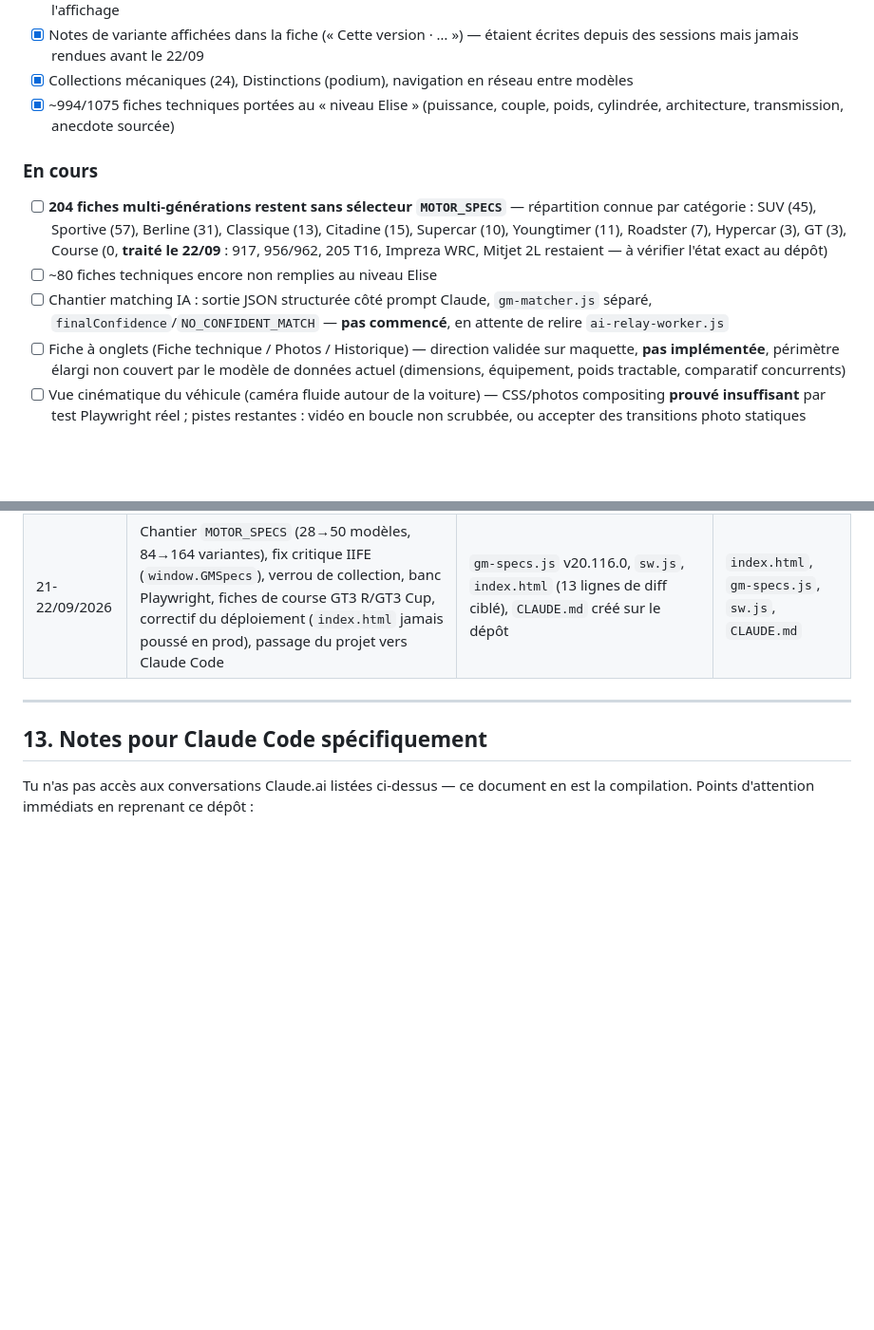
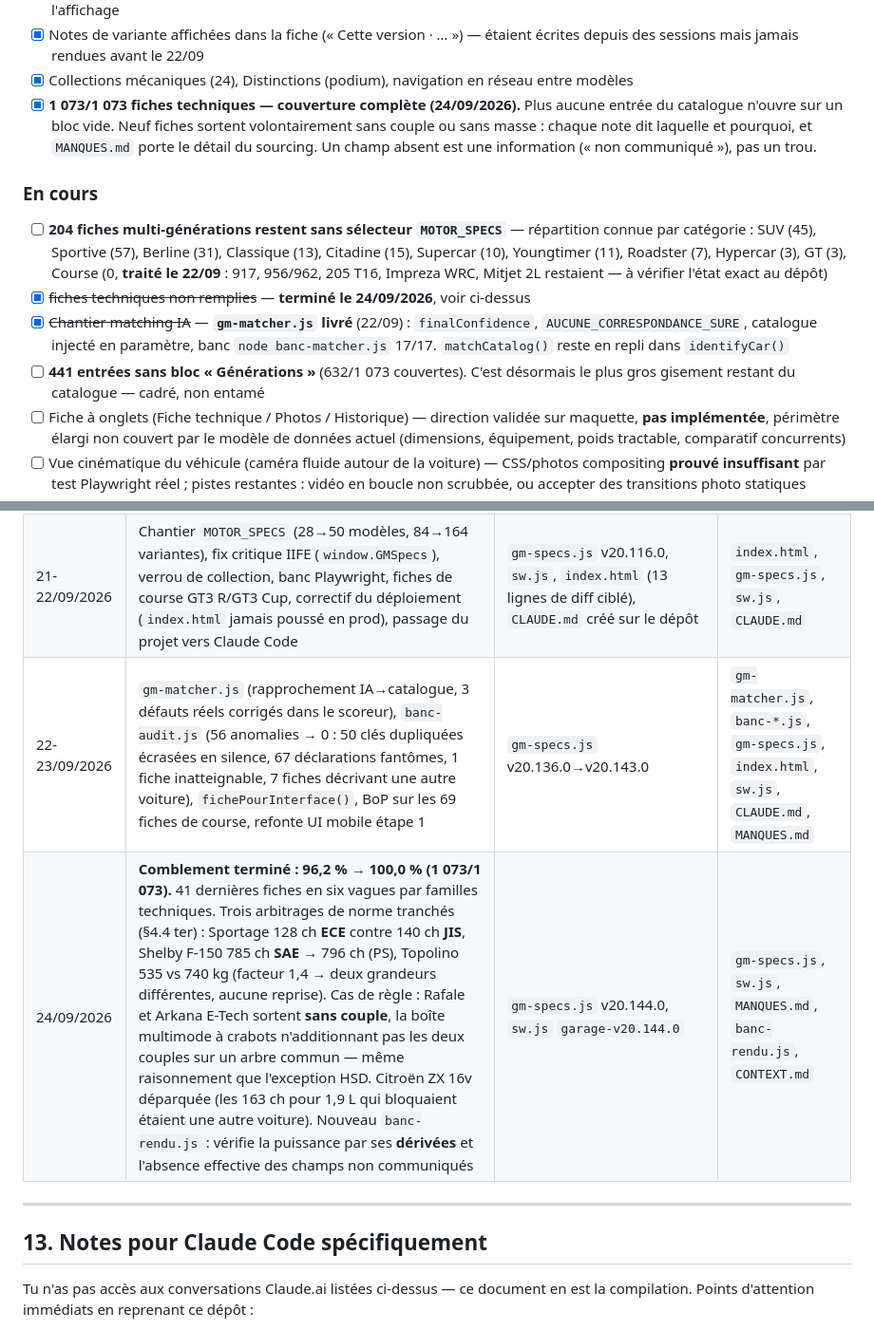
Before and after one commit to MCSlec/garage-manifest1, a Markdown page: CONTEXT.md, 2 parts joined by grey strips. Shown at 95% size. Drawn GitHub-style; blank space fills up the shorter version.

Commit message:
docs(contexte): journal et etat d'avancement a jour
CONTEXT.md porte le *pourquoi* et le journal des chantiers (CLAUDE.md §7) :
il etait reste a l'etat du 22/09 et annoncait encore « ~80 fiches non
remplies » et « chantier matching IA : pas commence », deux lignes
devenues fausses. Un document de contexte faux est pire qu'absent — il
fait repartir la session suivante sur une mauvaise carte.

 - §10 : couverture des fiches a 1 073/1 073, avec la mention explicite
   que les neuf champs absents sont des « non communique » documentes et
   non des trous a combler.
 - §10 : matcher et fiches coches ; le gisement restant devient les
   441 entrees sans bloc « Generations ».
 - §12 : deux lignes de journal (22-23/09 et 24/09) portant les
   arbitrages de norme et le raisonnement E-Tech, pour qu'ils soient
   retrouvables sans relire le diff.

Co-Authored-By: Claude Opus 5 <noreply@anthropic.com>
Claude-Session: https://claude.ai/code/session_01KGvVoQErx7Pt1PmNHDFodG

```diff
--- a/CONTEXT.md
+++ b/CONTEXT.md
@@ -554,12 +554,13 @@ de l'éditer.
 - [x] Bloc « Générations & motorisations » branché sur `GENS`/`MAP` — première vraie consommation de `gm-specs.js` par l'affichage
 - [x] Notes de variante affichées dans la fiche (« Cette version · … ») — étaient écrites depuis des sessions mais jamais rendues avant le 22/09
 - [x] Collections mécaniques (24), Distinctions (podium), navigation en réseau entre modèles
-- [x] ~994/1075 fiches techniques portées au « niveau Elise » (puissance, couple, poids, cylindrée, architecture, transmission, anecdote sourcée)
+- [x] **1 073/1 073 fiches techniques — couverture complète (24/09/2026).** Plus aucune entrée du catalogue n'ouvre sur un bloc vide. Neuf fiches sortent volontairement sans couple ou sans masse : chaque note dit laquelle et pourquoi, et `MANQUES.md` porte le détail du sourcing. Un champ absent est une information (« non communiqué »), pas un trou.
 
 ### En cours
 - [ ] **204 fiches multi-générations restent sans sélecteur `MOTOR_SPECS`** — répartition connue par catégorie : SUV (45), Sportive (57), Berline (31), Classique (13), Citadine (15), Supercar (10), Youngtimer (11), Roadster (7), Hypercar (3), GT (3), Course (0, **traité le 22/09** : 917, 956/962, 205 T16, Impreza WRC, Mitjet 2L restaient — à vérifier l'état exact au dépôt)
-- [ ] ~80 fiches techniques encore non remplies au niveau Elise
-- [ ] Chantier matching IA : sortie JSON structurée côté prompt Claude, `gm-matcher.js` séparé, `finalConfidence`/`NO_CONFIDENT_MATCH` — **pas commencé**, en attente de relire `ai-relay-worker.js`
+- [x] ~~fiches techniques non remplies~~ — **terminé le 24/09/2026**, voir ci-dessus
+- [x] ~~Chantier matching IA~~ — **`gm-matcher.js` livré** (22/09) : `finalConfidence`, `AUCUNE_CORRESPONDANCE_SURE`, catalogue injecté en paramètre, banc `node banc-matcher.js` 17/17. `matchCatalog()` reste en repli dans `identifyCar()`
+- [ ] **441 entrées sans bloc « Générations »** (632/1 073 couvertes). C'est désormais le plus gros gisement restant du catalogue — cadré, non entamé
 - [ ] Fiche à onglets (Fiche technique / Photos / Historique) — direction validée sur maquette, **pas implémentée**, périmètre élargi non couvert par le modèle de données actuel (dimensions, équipement, poids tractable, comparatif concurrents)
 - [ ] Vue cinématique du véhicule (caméra fluide autour de la voiture) — CSS/photos compositing **prouvé insuffisant** par test Playwright réel ; pistes restantes : vidéo en boucle non scrubbée, ou accepter des transitions photo statiques
 - [ ] Feature clan payante (freemium ~5€) — non commencée
@@ -654,6 +655,8 @@ sur 1 017 fiches. **Programme, pas session.**
 | 05/08/2026 | Documentation rétro (CONTEXT.md initial, 677 lignes), corpus de fixes v3.1→v3.4 (XSS, listener leak, PHOTO_SETS, endpoint IA codé en dur), exploration créative vue cinématique (abandonnée, CSS insuffisant) | 4 versions applicatives, `PROMPT_CLAUDE_DESIGN.md` produit pour Claude Design | `index.html`, `CONTEXT.md` |
 | 17-18/09/2026 | Enrichissement massif des fiches techniques (223→994/1075 « niveau Elise »), recalibrage rareté à 6 paliers, review externe vérifiée et partiellement confirmée, migration IA vers Claude Haiku confirmée | `gm-specs.js` v20.43.0→v20.115.0 | `index.html`, `gm-specs.js`, `sw.js` |
 | 21-22/09/2026 | Chantier `MOTOR_SPECS` (28→50 modèles, 84→164 variantes), fix critique IIFE (`window.GMSpecs`), verrou de collection, banc Playwright, fiches de course GT3 R/GT3 Cup, correctif du déploiement (`index.html` jamais poussé en prod), passage du projet vers Claude Code | `gm-specs.js` v20.116.0, `sw.js`, `index.html` (13 lignes de diff ciblé), `CLAUDE.md` créé sur le dépôt | `index.html`, `gm-specs.js`, `sw.js`, `CLAUDE.md` |
+| 22-23/09/2026 | `gm-matcher.js` (rapprochement IA→catalogue, 3 défauts réels corrigés dans le scoreur), `banc-audit.js` (56 anomalies → 0 : 50 clés dupliquées écrasées en silence, 67 déclarations fantômes, 1 fiche inatteignable, 7 fiches décrivant une autre voiture), `fichePourInterface()`, BoP sur les 69 fiches de course, refonte UI mobile étape 1 | `gm-specs.js` v20.136.0→v20.143.0 | `gm-matcher.js`, `banc-*.js`, `gm-specs.js`, `index.html`, `sw.js`, `CLAUDE.md`, `MANQUES.md` |
+| 24/09/2026 | **Comblement terminé : 96,2 % → 100,0 % (1 073/1 073).** 41 dernières fiches en six vagues par familles techniques. Trois arbitrages de norme tranchés (§4.4 ter) : Sportage 128 ch **ECE** contre 140 ch **JIS**, Shelby F-150 785 ch **SAE** → 796 ch (PS), Topolino 535 vs 740 kg (facteur 1,4 → deux grandeurs différentes, aucune reprise). Cas de règle : Rafale et Arkana E-Tech sortent **sans couple**, la boîte multimode à crabots n'additionnant pas les deux couples sur un arbre commun — même raisonnement que l'exception HSD. Citroën ZX 16v déparquée (les 163 ch pour 1,9 L qui bloquaient étaient une autre voiture). Nouveau `banc-rendu.js` : vérifie la puissance par ses **dérivées** et l'absence effective des champs non communiqués | `gm-specs.js` v20.144.0, `sw.js` `garage-v20.144.0` | `gm-specs.js`, `sw.js`, `MANQUES.md`, `banc-rendu.js`, `CONTEXT.md` |
 
 ---
 
```
